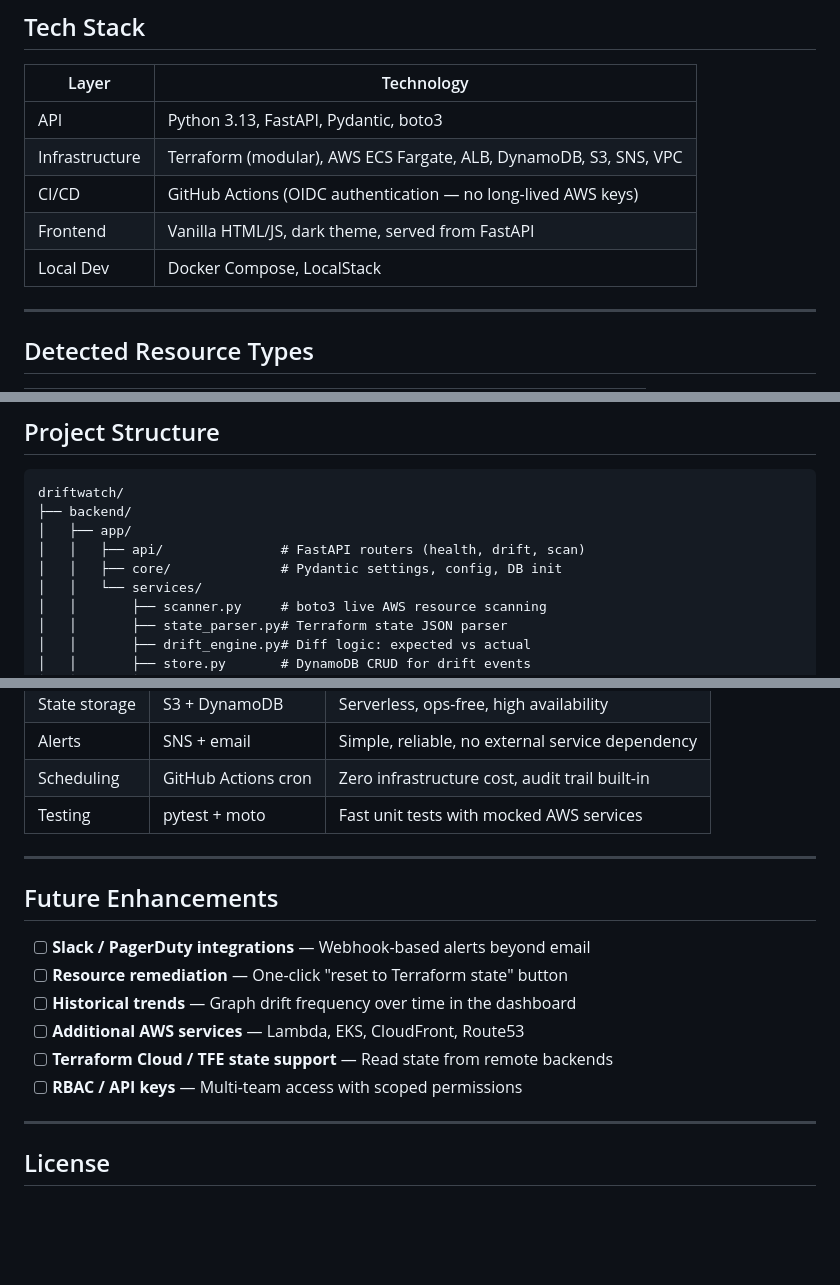
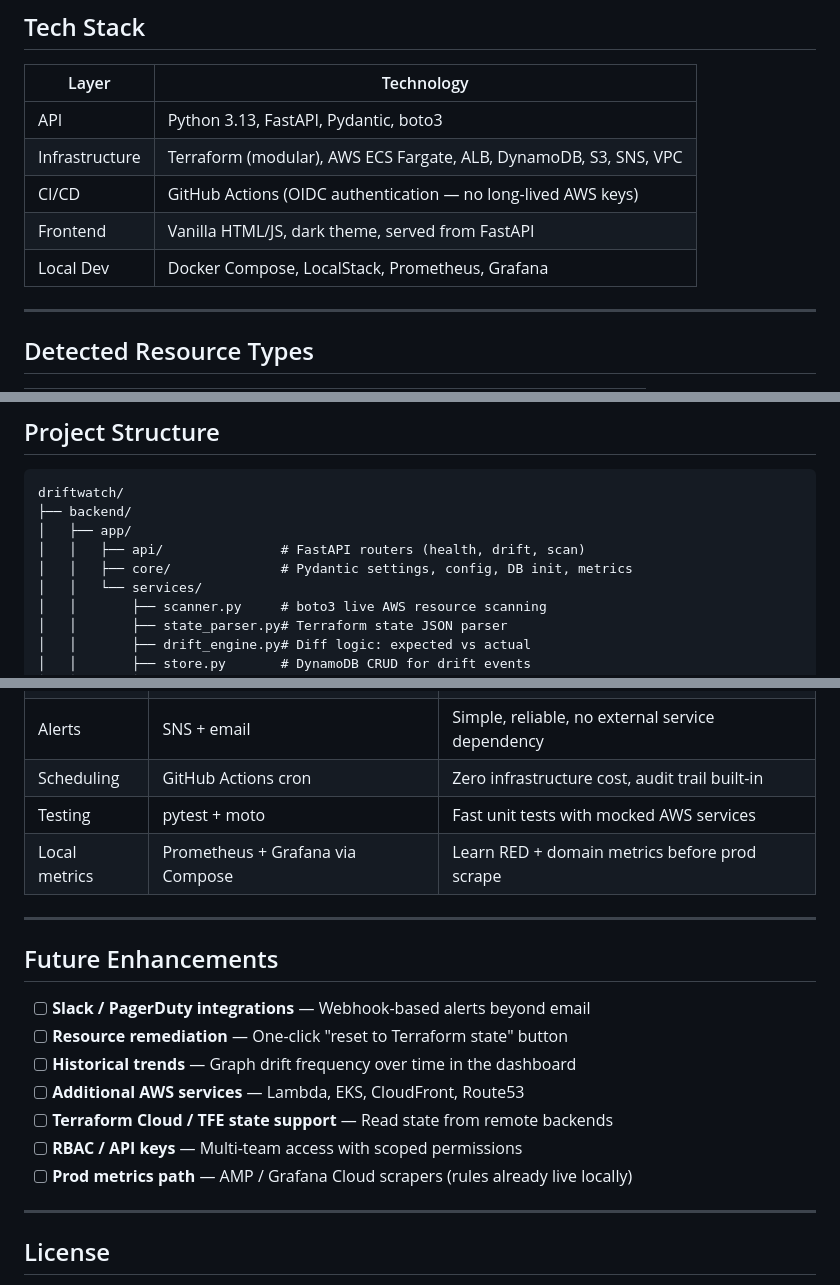
Before and after one commit to Wong-WeiJun/DriftWatch, a Markdown page: README.md, 3 parts joined by grey strips. Drawn GitHub-style; blank space fills up the shorter version.

```diff
--- a/README.md
+++ b/README.md
@@ -50,7 +50,7 @@ DriftWatch closes this visibility gap.
 | Infrastructure | Terraform (modular), AWS ECS Fargate, ALB, DynamoDB, S3, SNS, VPC |
 | CI/CD | GitHub Actions (OIDC authentication — no long-lived AWS keys) |
 | Frontend | Vanilla HTML/JS, dark theme, served from FastAPI |
-| Local Dev | Docker Compose, LocalStack |
+| Local Dev | Docker Compose, LocalStack, Prometheus, Grafana |
 
 ---
 
@@ -89,7 +90,7 @@ driftwatch/
 ├── backend/
 │   ├── app/
 │   │   ├── api/               # FastAPI routers (health, drift, scan)
-│   │   ├── core/              # Pydantic settings, config, DB init
+│   │   ├── core/              # Pydantic settings, config, DB init, metrics
 │   │   └── services/
 │   │       ├── scanner.py     # boto3 live AWS resource scanning
 │   │       ├── state_parser.py# Terraform state JSON parser
@@ -305,6 +342,7 @@ The dashboard is intentionally lightweight (a single `index.html` file). It load
 | Alerts | SNS + email | Simple, reliable, no external service dependency |
 | Scheduling | GitHub Actions cron | Zero infrastructure cost, audit trail built-in |
 | Testing | pytest + moto | Fast unit tests with mocked AWS services |
+| Local metrics | Prometheus + Grafana via Compose | Learn RED + domain metrics before prod scrape |
 
 ---
 
@@ -316,6 +354,7 @@ The dashboard is intentionally lightweight (a single `index.html` file). It load
 - [ ] **Additional AWS services** — Lambda, EKS, CloudFront, Route53
 - [ ] **Terraform Cloud / TFE state support** — Read state from remote backends
 - [ ] **RBAC / API keys** — Multi-team access with scoped permissions
+- [ ] **Prod metrics path** — AMP / Grafana Cloud scrapers (rules already live locally)
 
 ---
 
```
Also changed, not shown: other parts of README.md (+39 -2 lines).
